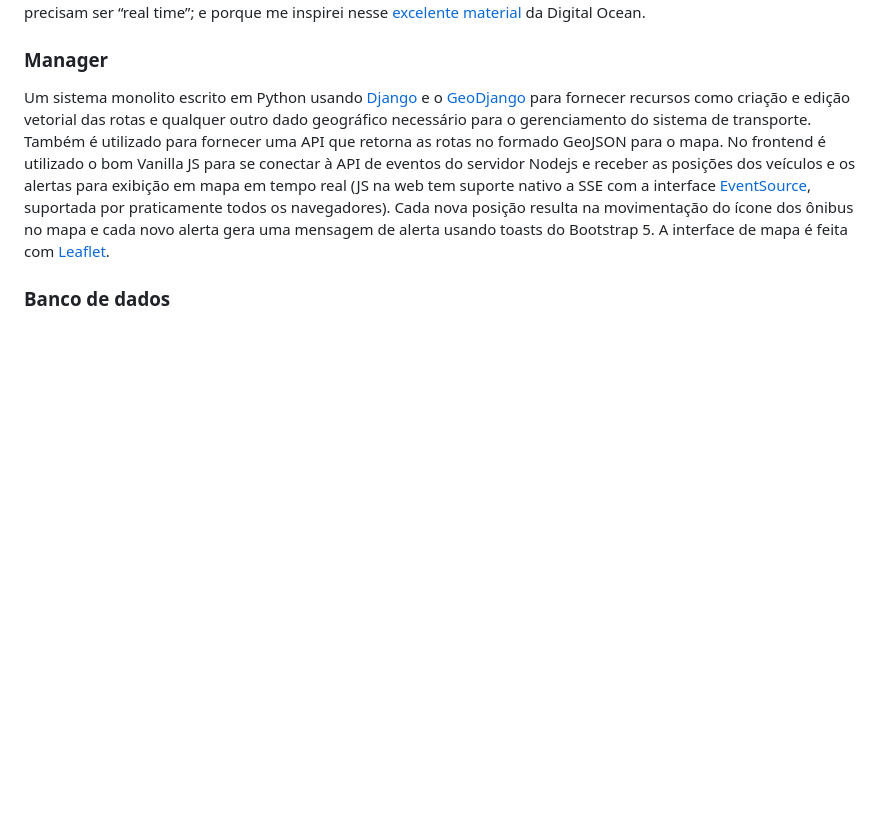
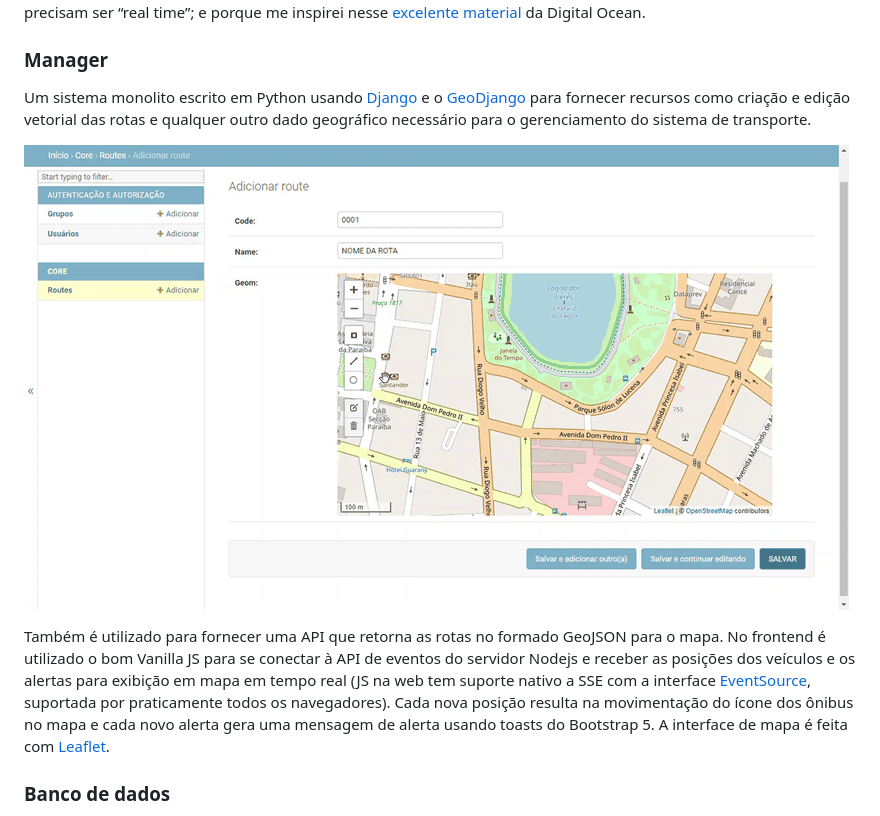
Before and after one commit to paulovitorweb/bus-on-map, a Markdown page: README.md, the part around the change. Drawn GitHub-style; pictures changed too: docs/image/draw-route-demonstration.gif (added); blank space fills up the shorter version.

Commit message:
docs: add draw route demonstration

```diff
--- a/README.md
+++ b/README.md
@@ -39,7 +39,11 @@ A opção pelo Nodejs é pela facilidade de implementar SSE, com seu loop assín
 
 ### Manager
 
-Um sistema monolito escrito em Python usando [Django](https://www.djangoproject.com/) e o [GeoDjango](https://docs.djangoproject.com/en/4.0/ref/contrib/gis/) para fornecer recursos como criação e edição vetorial das rotas e qualquer outro dado geográfico necessário para o gerenciamento do sistema de transporte. Também é utilizado para fornecer uma API que retorna as rotas no formado GeoJSON para o mapa. No frontend é utilizado o bom Vanilla JS para se conectar à API de eventos do servidor Nodejs e receber as posições dos veículos e os alertas para exibição em mapa em tempo real (JS na web tem suporte nativo a SSE com a interface [EventSource](https://developer.mozilla.org/en-US/docs/Web/API/EventSource), suportada por praticamente todos os navegadores). Cada nova posição resulta na movimentação do ícone dos ônibus no mapa e cada novo alerta gera uma mensagem de alerta usando toasts do Bootstrap 5. A interface de mapa é feita com [Leaflet](https://leafletjs.com/).
+Um sistema monolito escrito em Python usando [Django](https://www.djangoproject.com/) e o [GeoDjango](https://docs.djangoproject.com/en/4.0/ref/contrib/gis/) para fornecer recursos como criação e edição vetorial das rotas e qualquer outro dado geográfico necessário para o gerenciamento do sistema de transporte.
+
+![Demonstration](docs/image/draw-route-demonstration.gif)
+
+Também é utilizado para fornecer uma API que retorna as rotas no formado GeoJSON para o mapa. No frontend é utilizado o bom Vanilla JS para se conectar à API de eventos do servidor Nodejs e receber as posições dos veículos e os alertas para exibição em mapa em tempo real (JS na web tem suporte nativo a SSE com a interface [EventSource](https://developer.mozilla.org/en-US/docs/Web/API/EventSource), suportada por praticamente todos os navegadores). Cada nova posição resulta na movimentação do ícone dos ônibus no mapa e cada novo alerta gera uma mensagem de alerta usando toasts do Bootstrap 5. A interface de mapa é feita com [Leaflet](https://leafletjs.com/).
 
 ### Banco de dados
 
```
